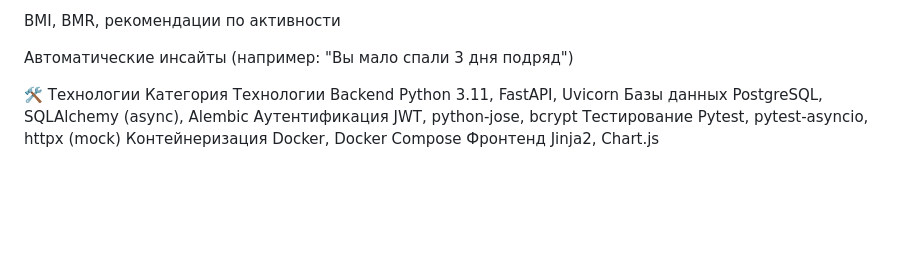
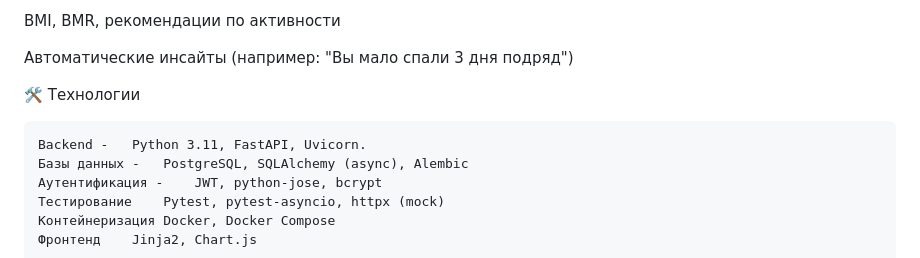
Before and after one commit to vladushkov11-lab/Health-Tracker, a Markdown page: README.md, the part around one of its changes. Rendered like a GitHub page; blank space fills up the shorter version.

````diff
--- a/README.md
+++ b/README.md
@@ -88,10 +89,10 @@ BMI, BMR, рекомендации по активности
 Автоматические инсайты (например: "Вы мало спали 3 дня подряд")
 
 🛠 Технологии
-Категория	Технологии
-Backend	Python 3.11, FastAPI, Uvicorn
-Базы данных	PostgreSQL, SQLAlchemy (async), Alembic
-Аутентификация	JWT, python-jose, bcrypt
+```
+Backend -	Python 3.11, FastAPI, Uvicorn.
+Базы данных -	PostgreSQL, SQLAlchemy (async), Alembic
+Аутентификация -	JWT, python-jose, bcrypt
 Тестирование	Pytest, pytest-asyncio, httpx (mock)
 Контейнеризация	Docker, Docker Compose
 Фронтенд	Jinja2, Chart.js
````
Also changed, not shown: other parts of README.md (+1 -0 lines).
